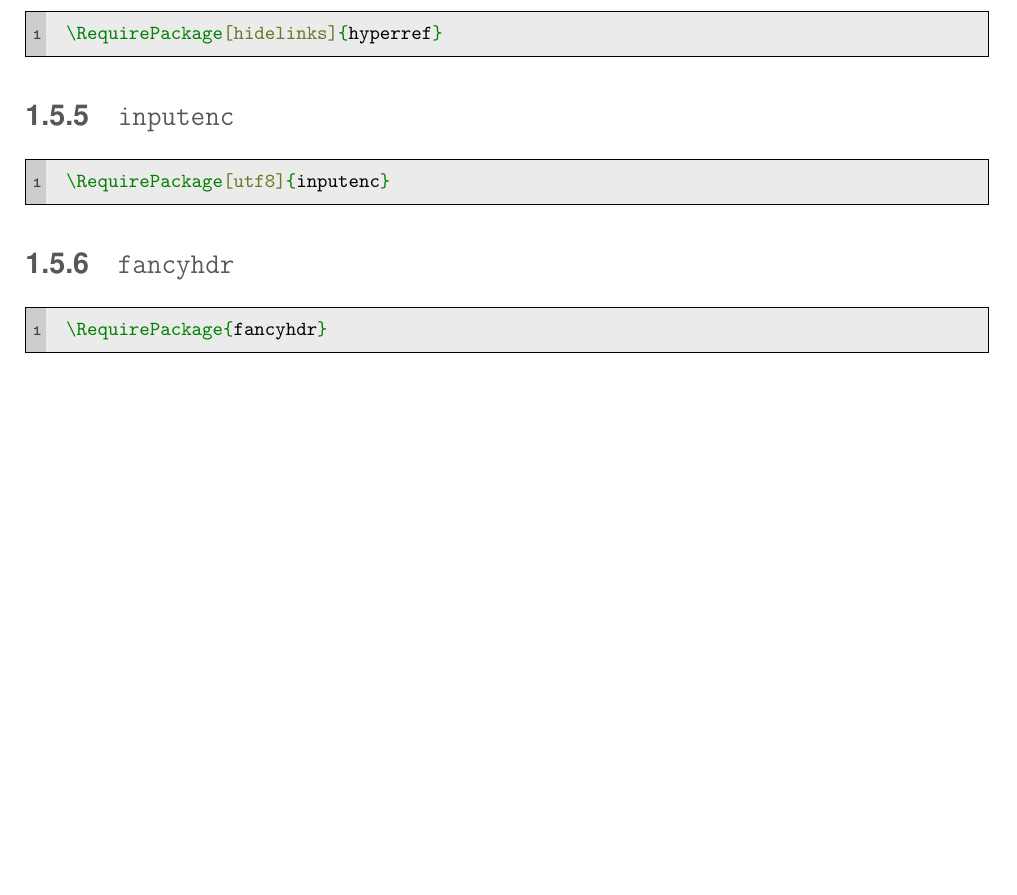
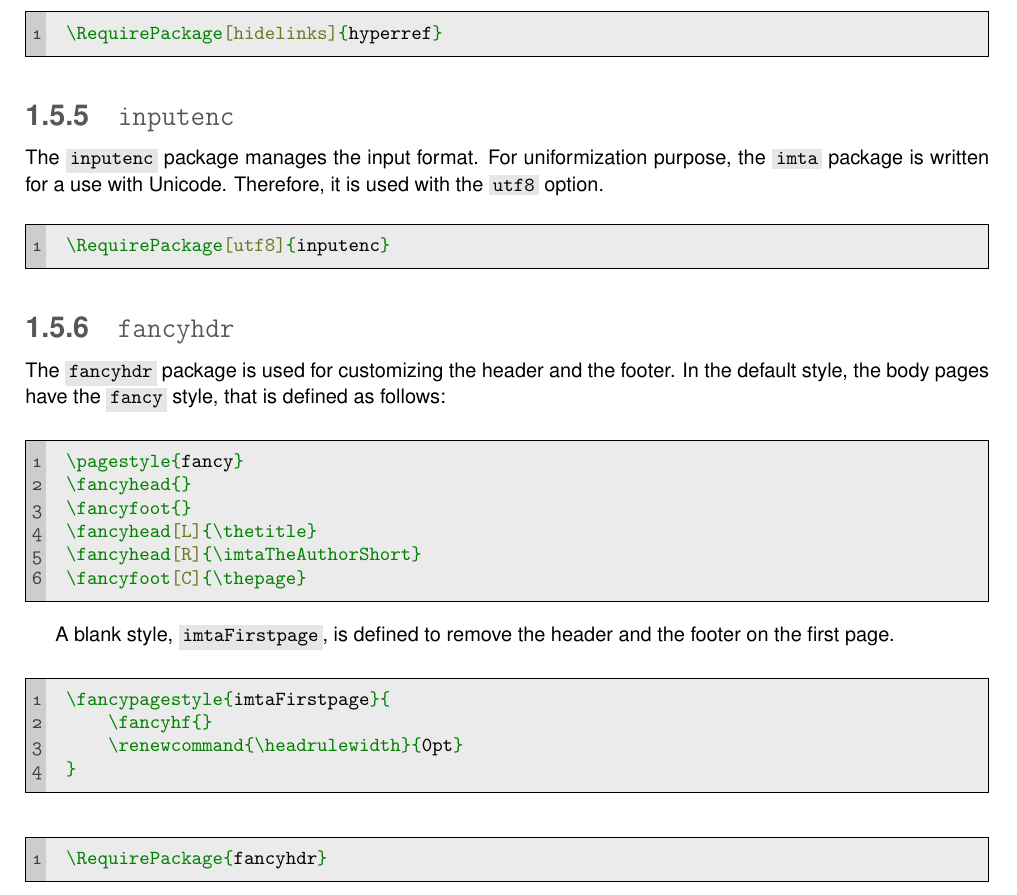
Before and after one commit to bporteboeuf/imtaLatexTemplate, a LaTeX document (imta_documentation.tex): part of page 8 of 12, cut so that both start at the same text, the shorter picture padded with empty space. Compiled offline with pdfLaTeX.

Commit message:
Added documentation on used packages

```diff
--- a/imta_documentation.tex
+++ b/imta_documentation.tex
@@ -224,12 +227,42 @@ To output a hypertext link, use the \imtaInlinecode{latex}{\hyperref} command.
 \RequirePackage[hidelinks]{hyperref}
 \end{imtaCode}
 
+
 \subsection{\texttt{inputenc}}
+
+The \imtaInlinecode{latex}{inputenc} package manages the input format.
+For uniformization purpose, the \imtaInlinecode{latex}{imta} package is written for a use with Unicode.
+Therefore, it is used with the \imtaInlinecode{latex}{utf8} option.
+
 \begin{imtaCode}{latex}
 \RequirePackage[utf8]{inputenc}
 \end{imtaCode}
 
+
 \subsection{\texttt{fancyhdr}}
+
+The \imtaInlinecode{latex}{fancyhdr} package is used for customizing the header and the footer.
+In the default style, the body pages have the \imtaInlinecode{latex}{fancy} style, that is defined as follows:
+
+\begin{imtaCode}{latex}
+\pagestyle{fancy}
+\fancyhead{}
+\fancyfoot{}
+\fancyhead[L]{\thetitle}
+\fancyhead[R]{\imtaTheAuthorShort}
+\fancyfoot[C]{\thepage}
+\end{imtaCode}
+
+A blank style, \imtaInlinecode{latex}{imtaFirstpage}, is defined to remove the header and the footer on the first page.
+
+\begin{imtaCode}{latex}
+\fancypagestyle{imtaFirstpage}{
+    \fancyhf{}
+    \renewcommand{\headrulewidth}{0pt}
+}
+\end{imtaCode}
+
+
 \begin{imtaCode}{latex}
 \RequirePackage{fancyhdr}
 \end{imtaCode}
```
Also changed, not shown: imta_documentation.tex (3 more changed lines).
